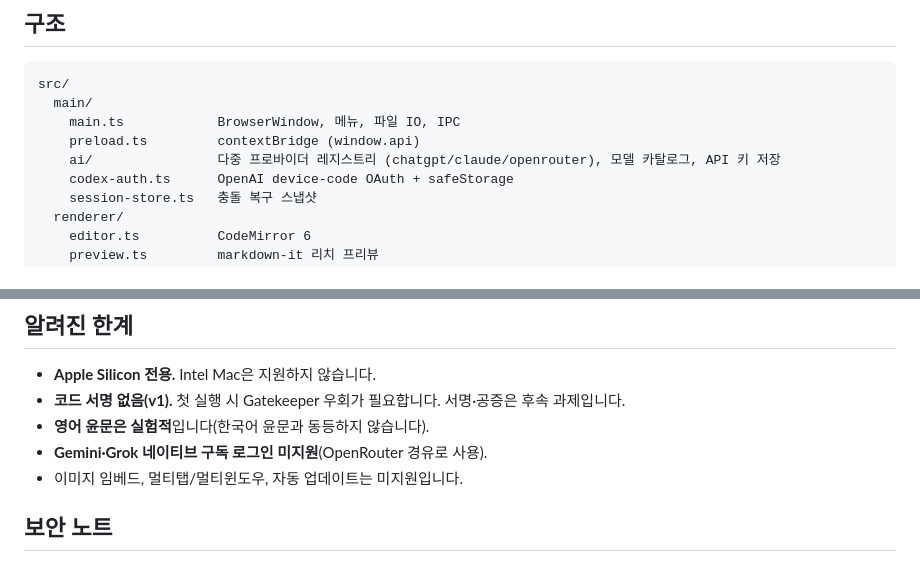
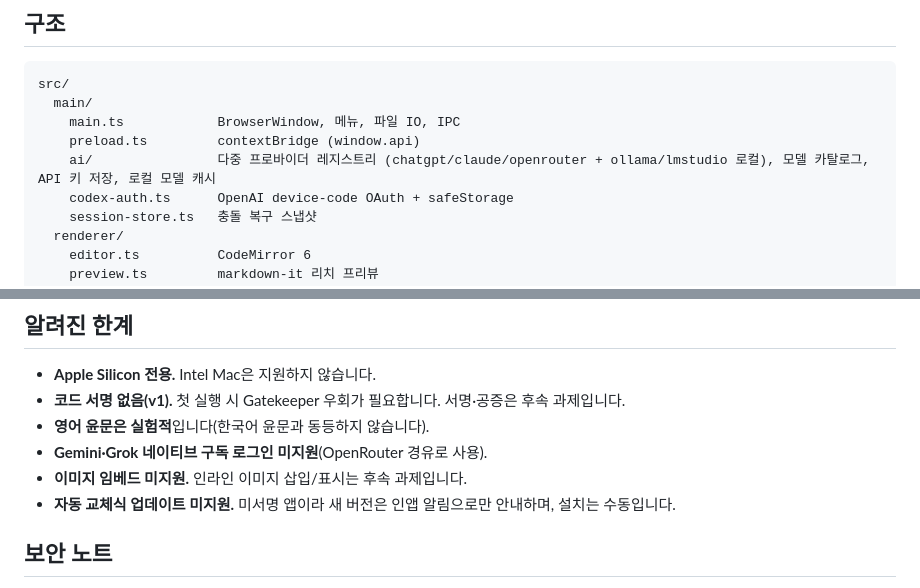
Before and after one commit to project820/notepad-ai, a Markdown page: README.md, 2 parts joined by grey strips. Rendered like a GitHub page.

```diff
--- a/README.md
+++ b/README.md
@@ -66,7 +83,7 @@ src/
   main/
     main.ts            BrowserWindow, 메뉴, 파일 IO, IPC
     preload.ts         contextBridge (window.api)
-    ai/                다중 프로바이더 레지스트리 (chatgpt/claude/openrouter), 모델 카탈로그, API 키 저장
+    ai/                다중 프로바이더 레지스트리 (chatgpt/claude/openrouter + ollama/lmstudio 로컬), 모델 카탈로그, API 키 저장, 로컬 모델 캐시
     codex-auth.ts      OpenAI device-code OAuth + safeStorage
     session-store.ts   충돌 복구 스냅샷
   renderer/
@@ -84,7 +101,8 @@ src/
 - **코드 서명 없음(v1).** 첫 실행 시 Gatekeeper 우회가 필요합니다. 서명·공증은 후속 과제입니다.
 - **영어 윤문은 실험적**입니다(한국어 윤문과 동등하지 않습니다).
 - **Gemini·Grok 네이티브 구독 로그인 미지원**(OpenRouter 경유로 사용).
-- 이미지 임베드, 멀티탭/멀티윈도우, 자동 업데이트는 미지원입니다.
+- **이미지 임베드 미지원.** 인라인 이미지 삽입/표시는 후속 과제입니다.
+- **자동 교체식 업데이트 미지원.** 미서명 앱이라 새 버전은 인앱 알림으로만 안내하며, 설치는 수동입니다.
 
 ## 보안 노트
 - `src/main/codex-auth.ts`의 OpenAI `CLIENT_ID`는 device-code 플로우용 **공개 클라이언트 ID**입니다(비밀값이 아님). ChatGPT 구독 연동은 비공식(unofficial) 경로이며, 안정적인 대안으로 Claude(API 키)·OpenRouter(API 키)를 권장합니다.
```
Also changed, not shown: other parts of README.md (+17 -0 lines).
